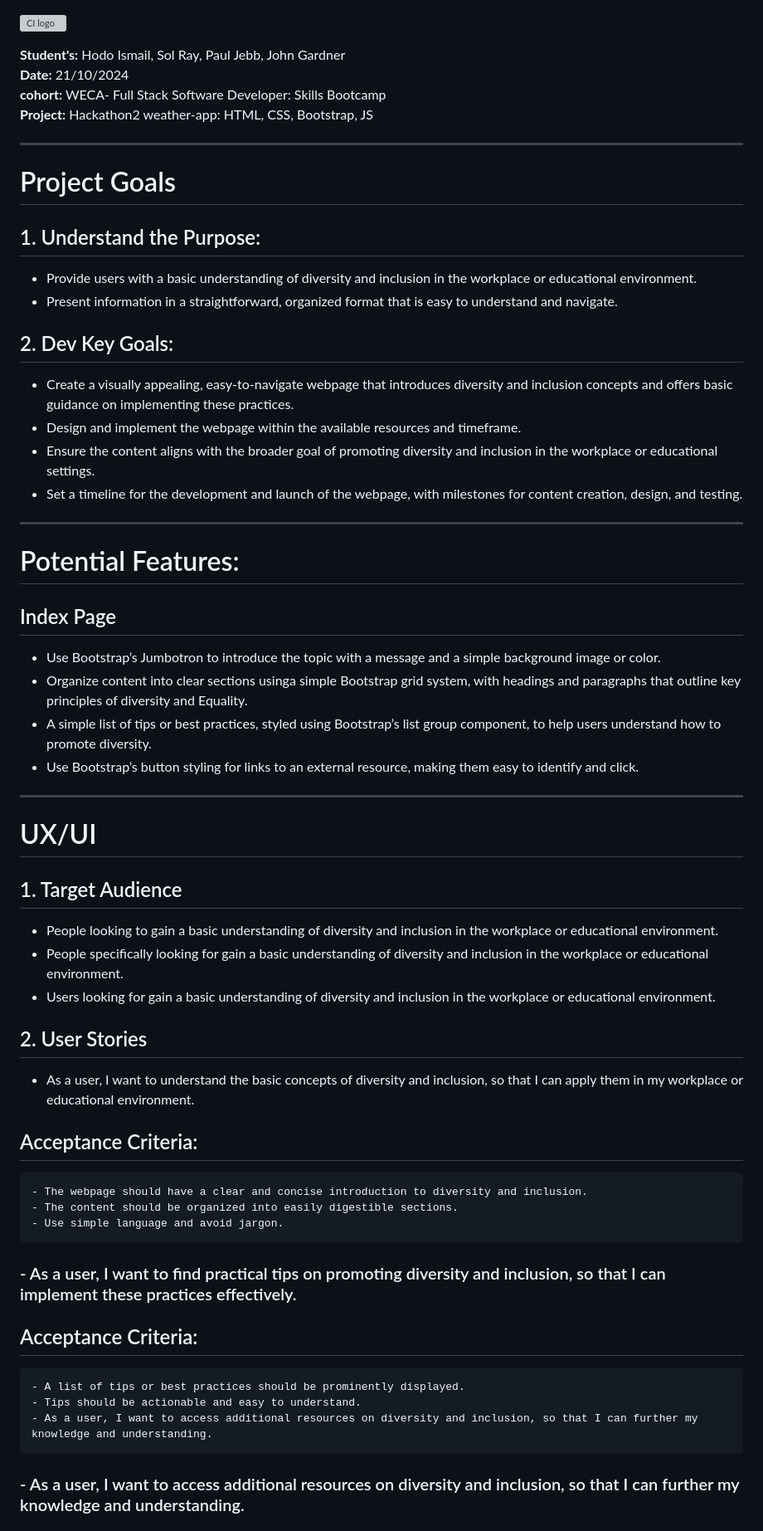
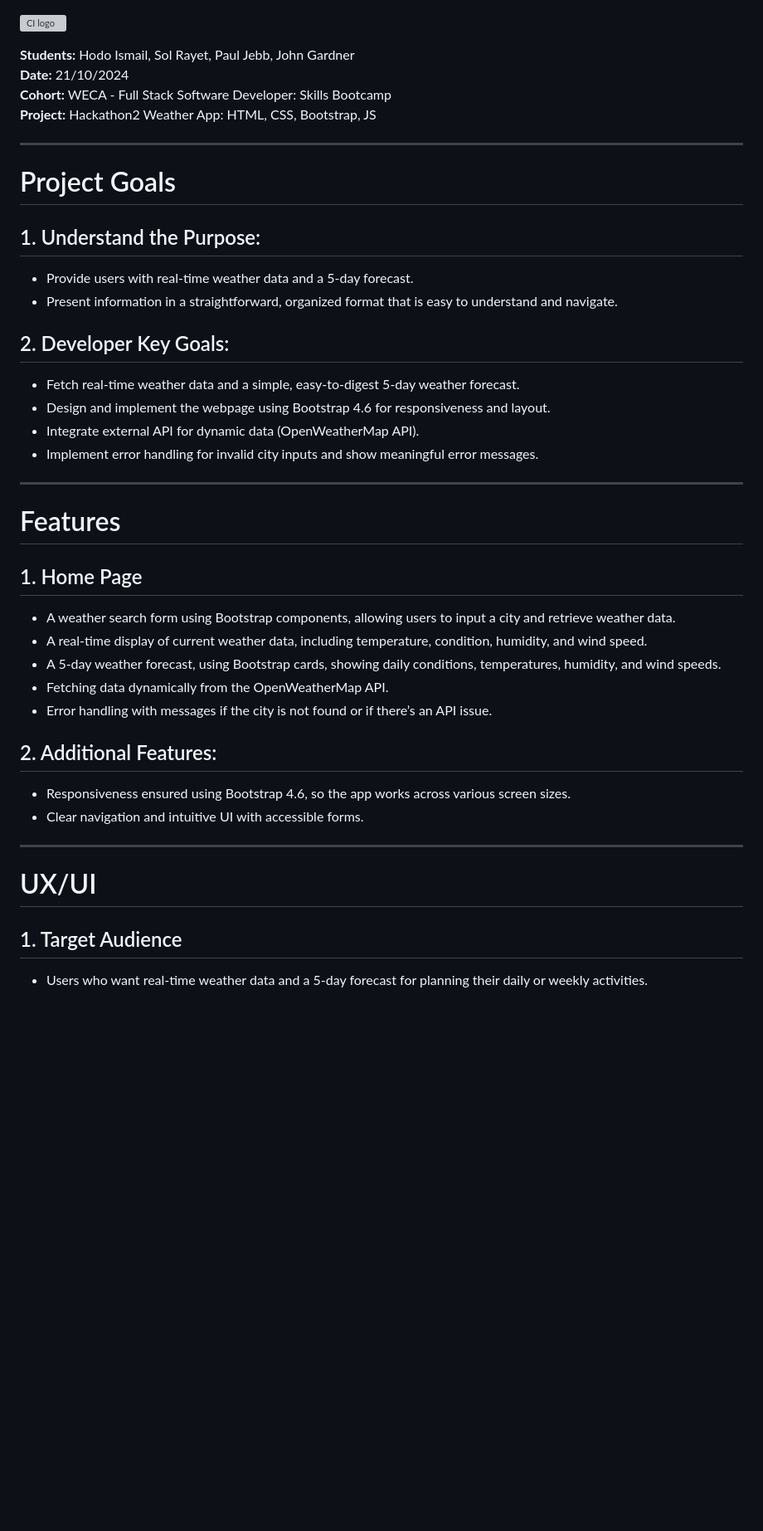
Before and after one commit to JohnWGardner/Weather_Web_App, a Markdown page: README.md, the part around the change printed below. Shown: that part at 83% size. Rendered like a GitHub page; blank space fills up the shorter version; grey boxes are pictures that could not be loaded.

```diff
--- a/README.md
+++ b/README.md
@@ -1,55 +1,48 @@
 ![CI logo](https://codeinstitute.s3.amazonaws.com/fullstack/ci_logo_small.png)
 
-**Student's:**  Hodo Ismail, Sol Ray, Paul Jebb, John Gardner<br>
-**Date:**  21/10/2024 <br>
-**cohort:**  WECA- Full Stack Software Developer: Skills Bootcamp <br>
-**Project:**   Hackathon2 weather-app: HTML, CSS, Bootstrap, JS <br>
+**Students:** Hodo Ismail, Sol Rayet, Paul Jebb, John Gardner
+**Date:** 21/10/2024
+**Cohort:** WECA - Full Stack Software Developer: Skills Bootcamp
+**Project:** Hackathon2 Weather App: HTML, CSS, Bootstrap, JS
 
-- - - -
-# Project Goals #
+---
+
+# Project Goals
+
 ## 1. Understand the Purpose:
-- Provide users with a basic understanding of diversity and inclusion in the workplace or educational environment.
+
+- Provide users with real-time weather data and a 5-day forecast.
 - Present information in a straightforward, organized format that is easy to understand and navigate.
 
-## 2. Dev Key Goals:
-- Create a visually appealing, easy-to-navigate webpage that introduces diversity and inclusion concepts and offers basic guidance on implementing these practices.
-- Design and implement the webpage within the available resources and timeframe.
-- Ensure the content aligns with the broader goal of promoting diversity and inclusion in the workplace or educational settings.
-- Set a timeline for the development and launch of the webpage, with milestones for content creation, design, and testing.
-- - - -
-# Potential Features: #
+## 2. Developer Key Goals:
 
-## Index Page
+- Fetch real-time weather data and a simple, easy-to-digest 5-day weather forecast.
+- Design and implement the webpage using Bootstrap 4.6 for responsiveness and layout.
+- Integrate external API for dynamic data (OpenWeatherMap API).
+- Implement error handling for invalid city inputs and show meaningful error messages.
 
-- Use Bootstrap’s Jumbotron to introduce the topic with a message and a simple background image or color.
-- Organize content into clear sections usinga simple Bootstrap grid system, with headings and paragraphs that outline key principles of diversity and Equality.
-- A simple list of tips or best practices, styled using Bootstrap’s list group component, to help users understand how to promote diversity.
-- Use Bootstrap’s button styling for links to an external resource, making them easy to identify and click.
+---
 
-- - - -
-# UX/UI #
+# Features
 
-   ## 1. Target Audience
+## 1. Home Page
 
-  - People looking to gain a basic understanding of diversity and inclusion in the workplace or educational environment.
-  - People specifically looking for gain a basic understanding of diversity and inclusion in the workplace or educational environment.
-  - Users looking for gain a basic understanding of diversity and inclusion in the workplace or educational environment.
+- A weather search form using Bootstrap components, allowing users to input a city and retrieve weather data.
+- A real-time display of current weather data, including temperature, condition, humidity, and wind speed.
+- A 5-day weather forecast, using Bootstrap cards, showing daily conditions, temperatures, humidity, and wind speeds.
+- Fetching data dynamically from the OpenWeatherMap API.
+- Error handling with messages if the city is not found or if there’s an API issue.
 
-  ## 2. User Stories #
+## 2. Additional Features:
 
-  - As a user, I want to understand the basic concepts of diversity and inclusion, so that I can apply them in my workplace or educational environment.
+- Responsiveness ensured using Bootstrap 4.6, so the app works across various screen sizes.
+- Clear navigation and intuitive UI with accessible forms.
 
-  ## Acceptance Criteria:
-    - The webpage should have a clear and concise introduction to diversity and inclusion.
-    - The content should be organized into easily digestible sections.
-    - Use simple language and avoid jargon.
+---
 
-  ### - As a user, I want to find practical tips on promoting diversity and inclusion, so that I can implement these practices effectively.
+# UX/UI
 
-  ## Acceptance Criteria:
-    - A list of tips or best practices should be prominently displayed.
-    - Tips should be actionable and easy to understand.
-    - As a user, I want to access additional resources on diversity and inclusion, so that I can further my knowledge and understanding.
+## 1. Target Audience
 
-  ### - As a user, I want to access additional resources on diversity and inclusion, so that I can further my knowledge and understanding.
+- Users who want real-time weather data and a 5-day forecast for planning their daily or weekly activities.
 
```
Also changed, not shown: other parts of README.md (+63 -73 lines).
